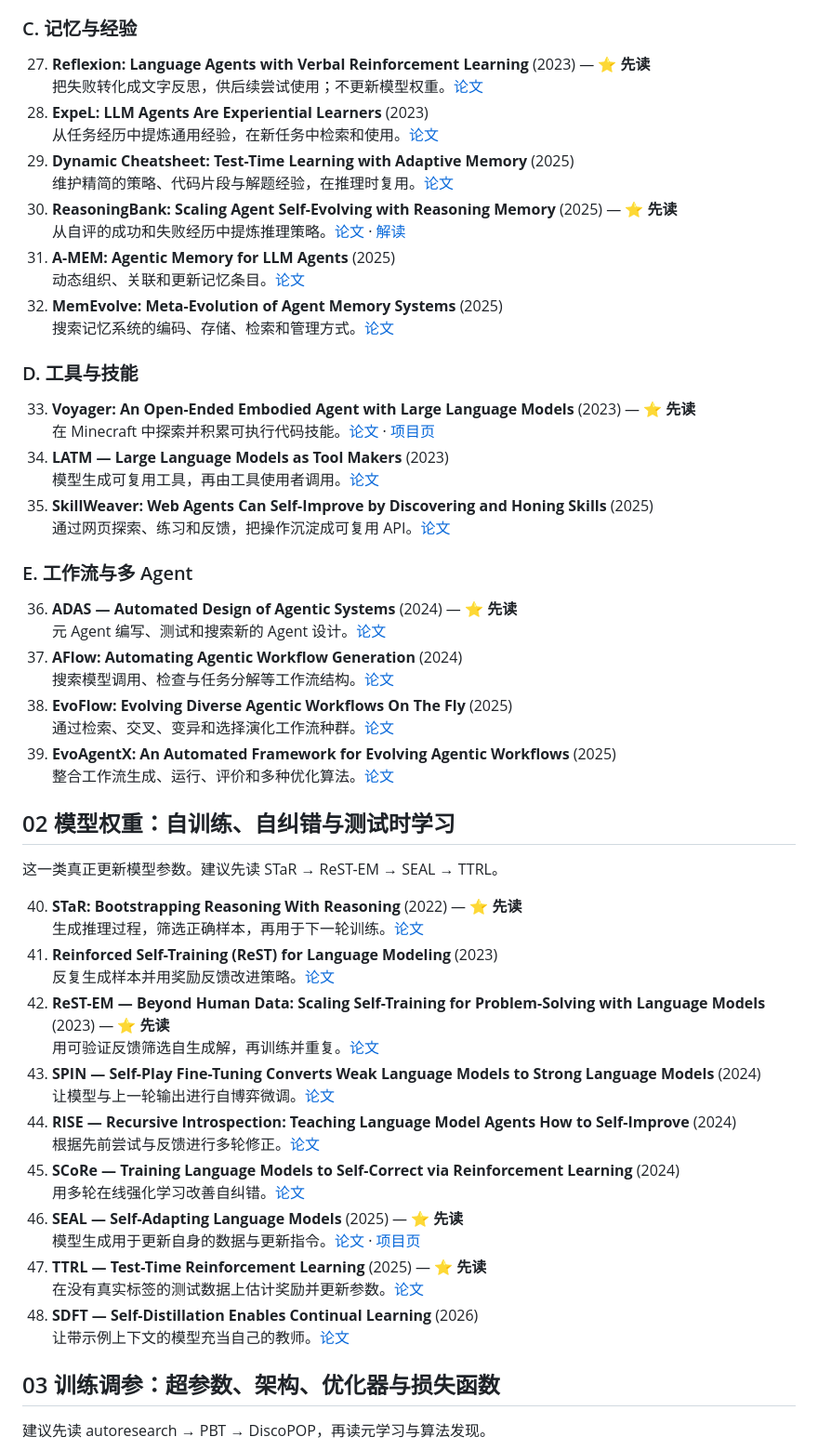
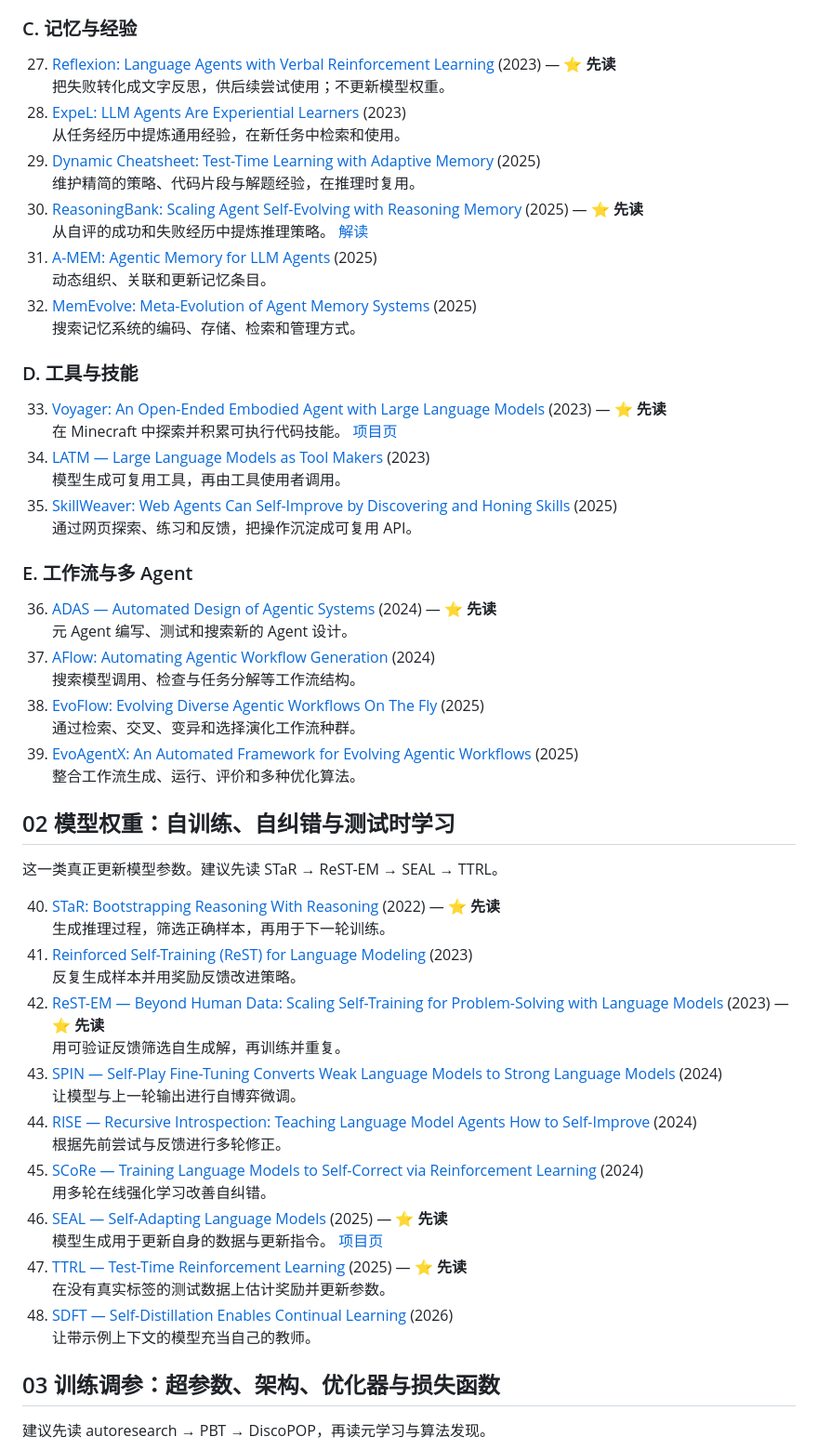
Before and after one commit to es4er/awesome-rsi, a Markdown page: README.md, the part around one of its changes. Shown at 93% size. Drawn GitHub-style.

```diff
--- a/README.md
+++ b/README.md
@@ -89,61 +89,61 @@ Harness 是包在模型外面的运行系统，这一类通常不更新底座模
 
 ### C. 记忆与经验
 
-27. **Reflexion: Language Agents with Verbal Reinforcement Learning** (2023) — **⭐ 先读**
-    把失败转化成文字反思，供后续尝试使用；不更新模型权重。[论文](https://arxiv.org/abs/2303.11366)
-28. **ExpeL: LLM Agents Are Experiential Learners** (2023)
-    从任务经历中提炼通用经验，在新任务中检索和使用。[论文](https://arxiv.org/abs/2308.10144)
-29. **Dynamic Cheatsheet: Test-Time Learning with Adaptive Memory** (2025)
-    维护精简的策略、代码片段与解题经验，在推理时复用。[论文](https://arxiv.org/abs/2504.07952)
-30. **ReasoningBank: Scaling Agent Self-Evolving with Reasoning Memory** (2025) — **⭐ 先读**
-    从自评的成功和失败经历中提炼推理策略。[论文](https://arxiv.org/abs/2509.25140) · [解读](https://research.google/blog/reasoningbank-enabling-agents-to-learn-from-experience/)
-31. **A-MEM: Agentic Memory for LLM Agents** (2025)
-    动态组织、关联和更新记忆条目。[论文](https://arxiv.org/abs/2502.12110)
-32. **MemEvolve: Meta-Evolution of Agent Memory Systems** (2025)
-    搜索记忆系统的编码、存储、检索和管理方式。[论文](https://arxiv.org/abs/2512.18746)
+27. [Reflexion: Language Agents with Verbal Reinforcement Learning](https://arxiv.org/abs/2303.11366) (2023) — **⭐ 先读**
+    把失败转化成文字反思，供后续尝试使用；不更新模型权重。
+28. [ExpeL: LLM Agents Are Experiential Learners](https://arxiv.org/abs/2308.10144) (2023)
+    从任务经历中提炼通用经验，在新任务中检索和使用。
+29. [Dynamic Cheatsheet: Test-Time Learning with Adaptive Memory](https://arxiv.org/abs/2504.07952) (2025)
+    维护精简的策略、代码片段与解题经验，在推理时复用。
+30. [ReasoningBank: Scaling Agent Self-Evolving with Reasoning Memory](https://arxiv.org/abs/2509.25140) (2025) — **⭐ 先读**
+    从自评的成功和失败经历中提炼推理策略。 [解读](https://research.google/blog/reasoningbank-enabling-agents-to-learn-from-experience/)
+31. [A-MEM: Agentic Memory for LLM Agents](https://arxiv.org/abs/2502.12110) (2025)
+    动态组织、关联和更新记忆条目。
+32. [MemEvolve: Meta-Evolution of Agent Memory Systems](https://arxiv.org/abs/2512.18746) (2025)
+    搜索记忆系统的编码、存储、检索和管理方式。
 
 ### D. 工具与技能
 
-33. **Voyager: An Open-Ended Embodied Agent with Large Language Models** (2023) — **⭐ 先读**
-    在 Minecraft 中探索并积累可执行代码技能。[论文](https://arxiv.org/abs/2305.16291) · [项目页](https://voyager.minedojo.org/)
-34. **LATM — Large Language Models as Tool Makers** (2023)
-    模型生成可复用工具，再由工具使用者调用。[论文](https://arxiv.org/abs/2305.17126)
-35. **SkillWeaver: Web Agents Can Self-Improve by Discovering and Honing Skills** (2025)
-    通过网页探索、练习和反馈，把操作沉淀成可复用 API。[论文](https://arxiv.org/abs/2504.07079)
+33. [Voyager: An Open-Ended Embodied Agent with Large Language Models](https://arxiv.org/abs/2305.16291) (2023) — **⭐ 先读**
+    在 Minecraft 中探索并积累可执行代码技能。 [项目页](https://voyager.minedojo.org/)
+34. [LATM — Large Language Models as Tool Makers](https://arxiv.org/abs/2305.17126) (2023)
+    模型生成可复用工具，再由工具使用者调用。
+35. [SkillWeaver: Web Agents Can Self-Improve by Discovering and Honing Skills](https://arxiv.org/abs/2504.07079) (2025)
+    通过网页探索、练习和反馈，把操作沉淀成可复用 API。
 
 ### E. 工作流与多 Agent
 
-36. **ADAS — Automated Design of Agentic Systems** (2024) — **⭐ 先读**
-    元 Agent 编写、测试和搜索新的 Agent 设计。[论文](https://arxiv.org/abs/2408.08435)
-37. **AFlow: Automating Agentic Workflow Generation** (2024)
-    搜索模型调用、检查与任务分解等工作流结构。[论文](https://arxiv.org/abs/2410.10762)
-38. **EvoFlow: Evolving Diverse Agentic Workflows On The Fly** (2025)
-    通过检索、交叉、变异和选择演化工作流种群。[论文](https://arxiv.org/abs/2502.07373)
-39. **EvoAgentX: An Automated Framework for Evolving Agentic Workflows** (2025)
-    整合工作流生成、运行、评价和多种优化算法。[论文](https://arxiv.org/abs/2507.03616)
+36. [ADAS — Automated Design of Agentic Systems](https://arxiv.org/abs/2408.08435) (2024) — **⭐ 先读**
+    元 Agent 编写、测试和搜索新的 Agent 设计。
+37. [AFlow: Automating Agentic Workflow Generation](https://arxiv.org/abs/2410.10762) (2024)
+    搜索模型调用、检查与任务分解等工作流结构。
+38. [EvoFlow: Evolving Diverse Agentic Workflows On The Fly](https://arxiv.org/abs/2502.07373) (2025)
+    通过检索、交叉、变异和选择演化工作流种群。
+39. [EvoAgentX: An Automated Framework for Evolving Agentic Workflows](https://arxiv.org/abs/2507.03616) (2025)
+    整合工作流生成、运行、评价和多种优化算法。
 
 ## 02 模型权重：自训练、自纠错与测试时学习
 
 这一类真正更新模型参数。建议先读 STaR → ReST-EM → SEAL → TTRL。
 
-40. **STaR: Bootstrapping Reasoning With Reasoning** (2022) — **⭐ 先读**
-    生成推理过程，筛选正确样本，再用于下一轮训练。[论文](https://arxiv.org/abs/2203.14465)
-41. **Reinforced Self-Training (ReST) for Language Modeling** (2023)
-    反复生成样本并用奖励反馈改进策略。[论文](https://arxiv.org/abs/2308.08998)
-42. **ReST-EM — Beyond Human Data: Scaling Self-Training for Problem-Solving with Language Models** (2023) — **⭐ 先读**
-    用可验证反馈筛选自生成解，再训练并重复。[论文](https://arxiv.org/abs/2312.06585)
-43. **SPIN — Self-Play Fine-Tuning Converts Weak Language Models to Strong Language Models** (2024)
-    让模型与上一轮输出进行自博弈微调。[论文](https://arxiv.org/abs/2401.01335)
-44. **RISE — Recursive Introspection: Teaching Language Model Agents How to Self-Improve** (2024)
-    根据先前尝试与反馈进行多轮修正。[论文](https://arxiv.org/abs/2407.18219)
-45. **SCoRe — Training Language Models to Self-Correct via Reinforcement Learning** (2024)
-    用多轮在线强化学习改善自纠错。[论文](https://arxiv.org/abs/2409.12917)
-46. **SEAL — Self-Adapting Language Models** (2025) — **⭐ 先读**
-    模型生成用于更新自身的数据与更新指令。[论文](https://arxiv.org/abs/2506.10943) · [项目页](https://jyopari.github.io/posts/seal)
-47. **TTRL — Test-Time Reinforcement Learning** (2025) — **⭐ 先读**
-    在没有真实标签的测试数据上估计奖励并更新参数。[论文](https://arxiv.org/abs/2504.16084)
-48. **SDFT — Self-Distillation Enables Continual Learning** (2026)
-    让带示例上下文的模型充当自己的教师。[论文](https://arxiv.org/abs/2601.19897)
+40. [STaR: Bootstrapping Reasoning With Reasoning](https://arxiv.org/abs/2203.14465) (2022) — **⭐ 先读**
+    生成推理过程，筛选正确样本，再用于下一轮训练。
+41. [Reinforced Self-Training (ReST) for Language Modeling](https://arxiv.org/abs/2308.08998) (2023)
+    反复生成样本并用奖励反馈改进策略。
+42. [ReST-EM — Beyond Human Data: Scaling Self-Training for Problem-Solving with Language Models](https://arxiv.org/abs/2312.06585) (2023) — **⭐ 先读**
+    用可验证反馈筛选自生成解，再训练并重复。
+43. [SPIN — Self-Play Fine-Tuning Converts Weak Language Models to Strong Language Models](https://arxiv.org/abs/2401.01335) (2024)
+    让模型与上一轮输出进行自博弈微调。
+44. [RISE — Recursive Introspection: Teaching Language Model Agents How to Self-Improve](https://arxiv.org/abs/2407.18219) (2024)
+    根据先前尝试与反馈进行多轮修正。
+45. [SCoRe — Training Language Models to Self-Correct via Reinforcement Learning](https://arxiv.org/abs/2409.12917) (2024)
+    用多轮在线强化学习改善自纠错。
+46. [SEAL — Self-Adapting Language Models](https://arxiv.org/abs/2506.10943) (2025) — **⭐ 先读**
+    模型生成用于更新自身的数据与更新指令。 [项目页](https://jyopari.github.io/posts/seal)
+47. [TTRL — Test-Time Reinforcement Learning](https://arxiv.org/abs/2504.16084) (2025) — **⭐ 先读**
+    在没有真实标签的测试数据上估计奖励并更新参数。
+48. [SDFT — Self-Distillation Enables Continual Learning](https://arxiv.org/abs/2601.19897) (2026)
+    让带示例上下文的模型充当自己的教师。
 
 ## 03 训练调参：超参数、架构、优化器与损失函数
 
```
Also changed, not shown: other parts of README.md (+160 -160 lines).
